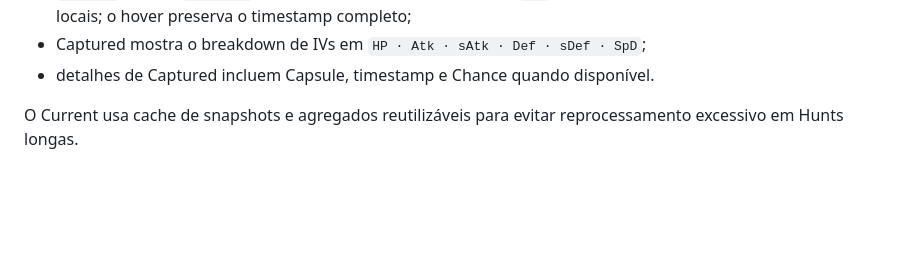
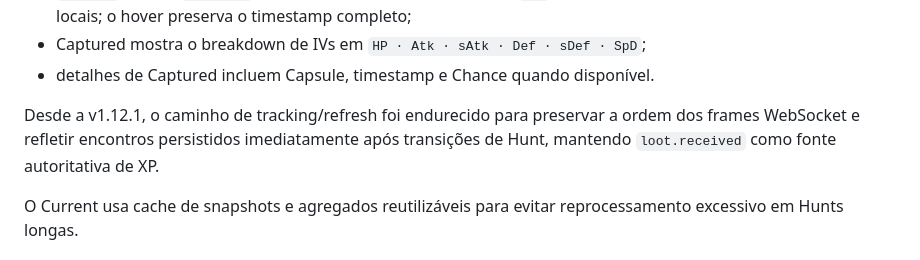
Before and after one commit to leojlsv/pokepixel-hunt-analyzer, a Markdown page: README.md, the part around the change. GitHub-like rendering; blank space fills up the shorter version.

Commit message:
docs: add tracker integrity note for v1.12.1

```diff
--- a/README.md
+++ b/README.md
@@ -36,6 +36,8 @@ Acompanha a Hunt atual em tempo real:
 - `Fled at` mostra `HH:mm:ss` no dia inicial da Hunt e acrescenta `+Nd` quando a Hunt atravessa um ou mais dias locais; o hover preserva o timestamp completo;
 - Captured mostra o breakdown de IVs em `HP · Atk · sAtk · Def · sDef · SpD`;
 - detalhes de Captured incluem Capsule, timestamp e Chance quando disponível.
+
+Desde a v1.12.1, o caminho de tracking/refresh foi endurecido para preservar a ordem dos frames WebSocket e refletir encontros persistidos imediatamente após transições de Hunt, mantendo `loot.received` como fonte autoritativa de XP.
 
 O Current usa cache de snapshots e agregados reutilizáveis para evitar reprocessamento excessivo em Hunts longas.
 
```
